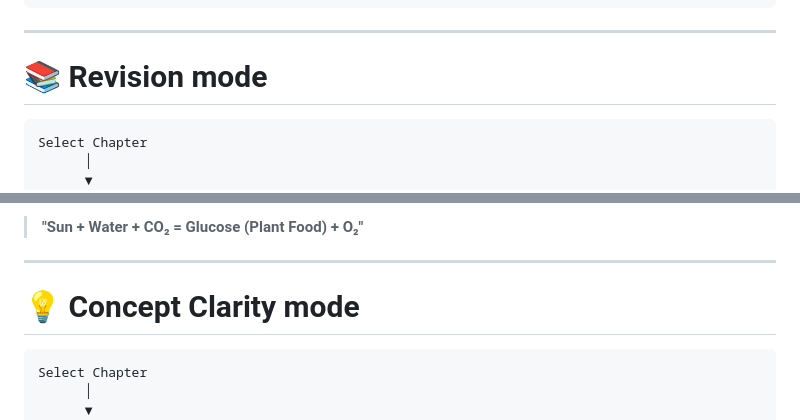
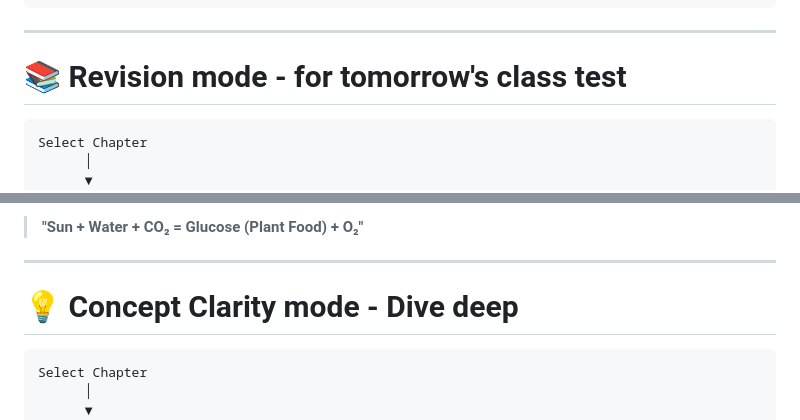
Before and after one commit to Raguram-N/Exam_Buddy_Student_Screen, a Markdown page: README.md, 2 parts joined by grey strips. Rendered like a GitHub page.

````diff
--- a/README.md
+++ b/README.md
@@ -26,7 +26,7 @@ Revision   Concept Clarity   Knowledge Tester
 
 ---
 
-# 📚 Revision mode
+# 📚 Revision mode - for tomorrow's class test
 
 ```text
 Select Chapter
@@ -73,7 +73,7 @@ Carbon Dioxide + Water + Sunlight
 
 ---
 
-# 💡 Concept Clarity mode
+# 💡 Concept Clarity mode - Dive deep
 
 ```text
 Select Chapter
````
